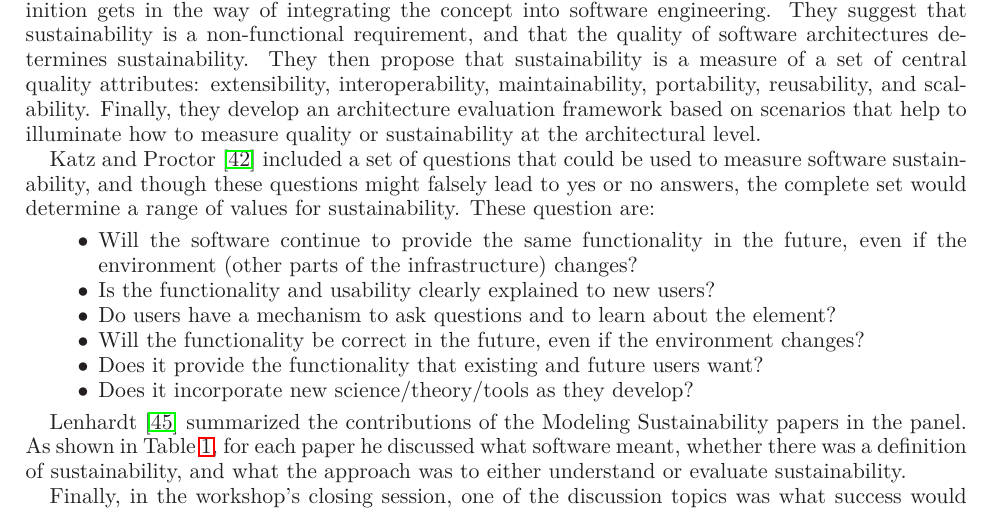
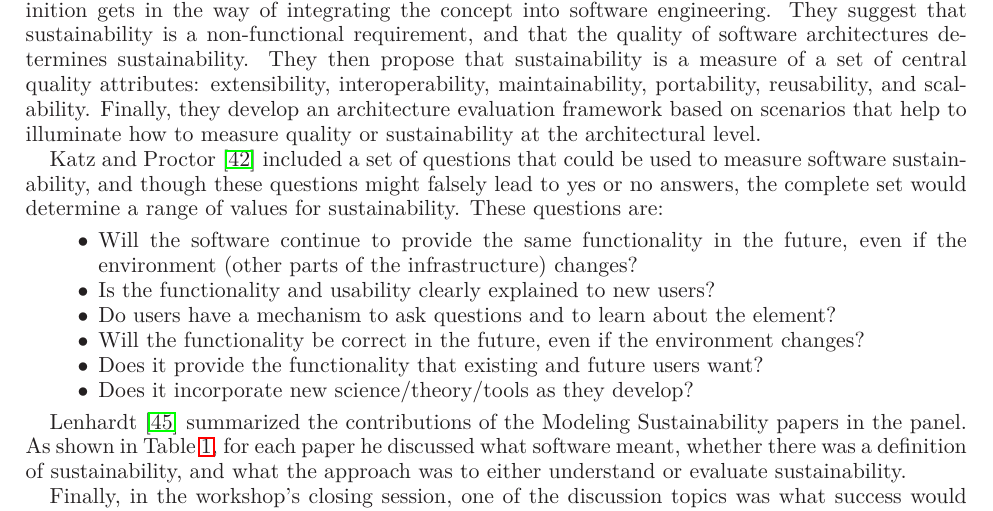
Before and after one commit to WSSSPE/meetings, a LaTeX paper (WSSSPE1_report/WSSSPE1_summary_report.tex): part of page 14 of 20, cut so that both start at the same text. Compiled offline with LaTeX, dvips and Ghostscript.

Commit message:
minor grammar fix

```diff
--- a/WSSSPE1_report/WSSSPE1_summary_report.tex
+++ b/WSSSPE1_report/WSSSPE1_summary_report.tex
@@ -1084,7 +1084,7 @@ the architectural level.
 Katz and Proctor~\cite{Katz_WSSSPE} included a set of questions that could
 be used to measure software sustainability, and though these questions might falsely lead
 to yes or no answers, the complete set would determine a range of values for
-sustainability. These question are:
+sustainability. These questions are:
 \begin{itemize}
 \item Will the software continue to provide the same functionality in the future,
       even if the environment (other parts of the infrastructure) changes?
```
